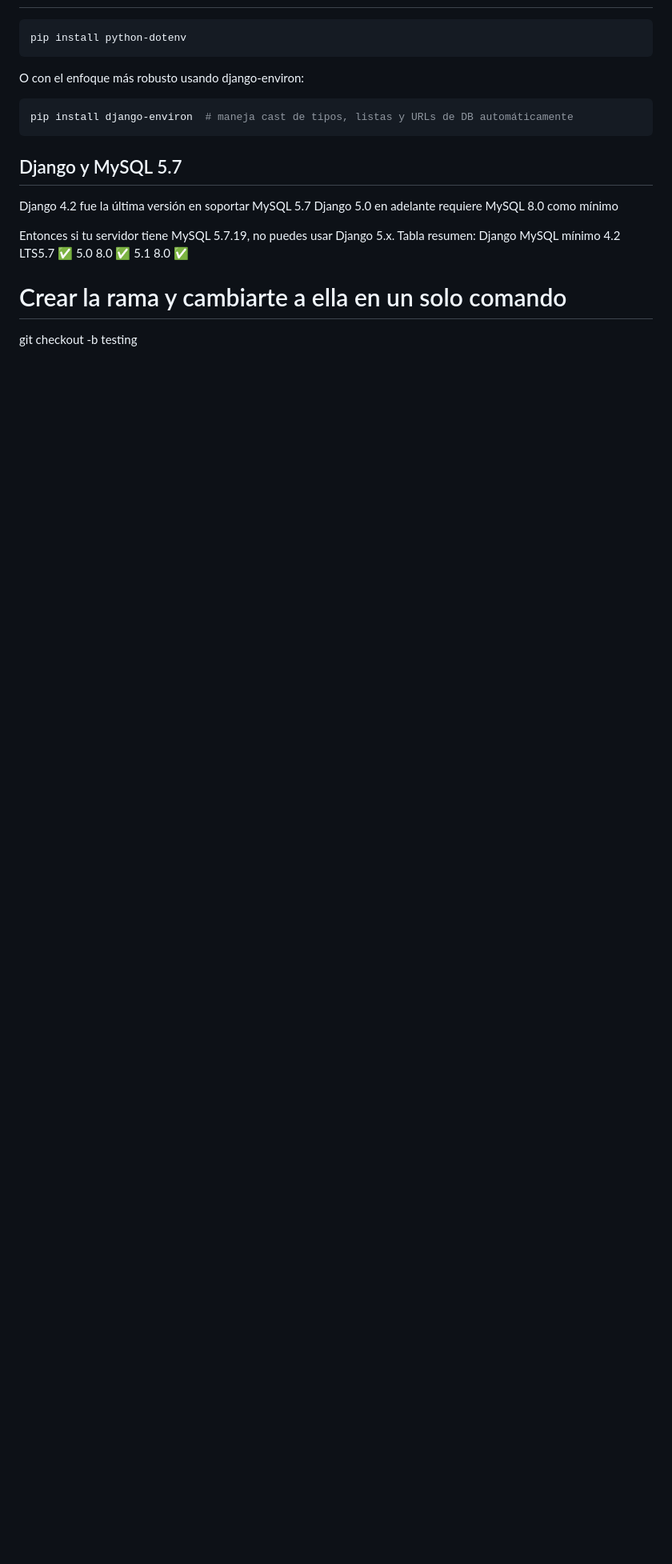
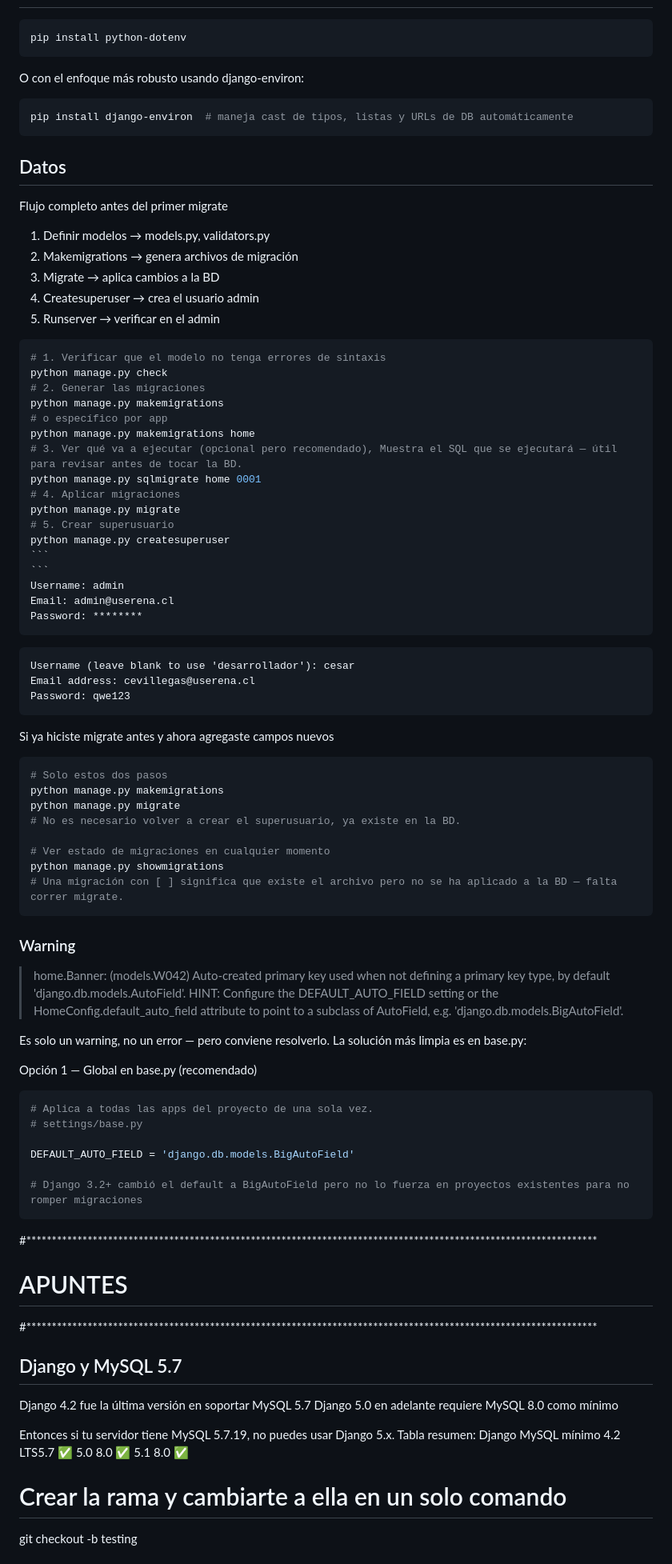
Before and after one commit to CesarVillegas/calidad, a Markdown page: README.md, the part around one of its changes. Shown at 80% size. Drawn GitHub-style; blank space fills up the shorter version.

Commit message:
se añade README

````diff
--- a/README.md
+++ b/README.md
@@ -111,6 +109,77 @@ pip install django-environ  # maneja cast de tipos, listas y URLs de DB automát
 ~~~
 
 
+## Datos
+Flujo completo antes del primer migrate
+1. Definir modelos        → models.py, validators.py
+2. Makemigrations         → genera archivos de migración
+3. Migrate                → aplica cambios a la BD
+4. Createsuperuser        → crea el usuario admin
+5. Runserver              → verificar en el admin
+
+
+
+~~~bash
+# 1. Verificar que el modelo no tenga errores de sintaxis
+python manage.py check
+# 2. Generar las migraciones
+python manage.py makemigrations
+# o específico por app
+python manage.py makemigrations home
+# 3. Ver qué va a ejecutar (opcional pero recomendado), Muestra el SQL que se ejecutará — útil para revisar antes de tocar la BD.
+python manage.py sqlmigrate home 0001
+# 4. Aplicar migraciones
+python manage.py migrate
+# 5. Crear superusuario
+python manage.py createsuperuser
+```
+```
+Username: admin
+Email: admin@userena.cl
+Password: ********
+~~~
+
+    Username (leave blank to use 'desarrollador'): cesar
+    Email address: cevillegas@userena.cl
+    Password: qwe123
+
+
+Si ya hiciste migrate antes y ahora agregaste campos nuevos
+
+~~~bash
+# Solo estos dos pasos
+python manage.py makemigrations
+python manage.py migrate
+# No es necesario volver a crear el superusuario, ya existe en la BD.
+
+# Ver estado de migraciones en cualquier momento
+python manage.py showmigrations
+# Una migración con [ ] significa que existe el archivo pero no se ha aplicado a la BD — falta correr migrate.
+~~~
+
+
+### Warning
+
+> home.Banner: (models.W042) Auto-created primary key used when not defining a primary key type, by default 'django.db.models.AutoField'.
+        HINT: Configure the DEFAULT_AUTO_FIELD setting or the HomeConfig.default_auto_field attribute to point to a subclass of AutoField, e.g. 'django.db.models.BigAutoField'.
+
+Es solo un warning, no un error — pero conviene resolverlo. La solución más limpia es en base.py:
+
+Opción 1 — Global en base.py (recomendado)
+
+~~~bash
+# Aplica a todas las apps del proyecto de una sola vez.
+# settings/base.py
+
+DEFAULT_AUTO_FIELD = 'django.db.models.BigAutoField'
+
+# Django 3.2+ cambió el default a BigAutoField pero no lo fuerza en proyectos existentes para no romper migraciones
+~~~
+
+
+#****************************************************************************************************************
+# APUNTES
+#****************************************************************************************************************
 ## Django y MySQL 5.7
 
 Django 4.2 fue la última versión en soportar MySQL 5.7
````
Also changed, not shown: other parts of README.md (+8 -12 lines).
